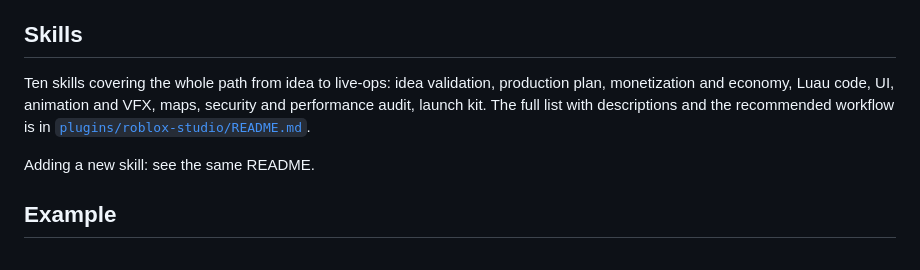
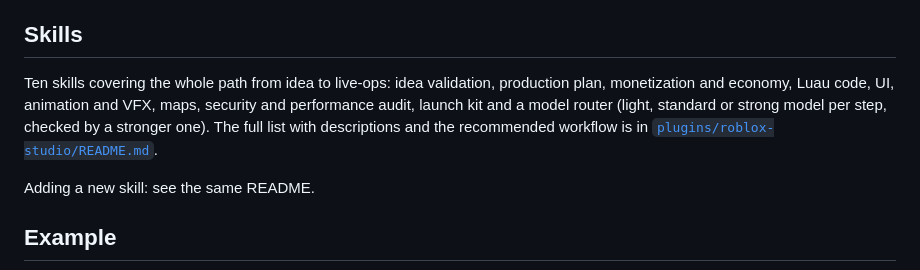
Before and after one commit to G3LO1/gelo, a Markdown page: README.md, the part around the change. Rendered like a GitHub page.

Commit message:
README: mention the model router
Co-Authored-By: Claude Sonnet 5.5 <noreply@anthropic.com>
Claude-Session: https://claude.ai/code/session_0121FAggK6FvMMKMcpfEhbg4

```diff
--- a/README.md
+++ b/README.md
@@ -39,8 +39,8 @@ The skills work best with the Roblox Studio MCP tools connected, so Claude can b
 ## Skills
 
 Ten skills covering the whole path from idea to live-ops: idea validation, production plan, monetization and economy,
-Luau code, UI, animation and VFX, maps, security and performance audit, launch kit. The full list with descriptions and the recommended workflow
-is in [`plugins/roblox-studio/README.md`](plugins/roblox-studio/README.md).
+Luau code, UI, animation and VFX, maps, security and performance audit, launch kit and a model router (light, standard or strong model per step, checked by a stronger one). The full list with
+descriptions and the recommended workflow is in [`plugins/roblox-studio/README.md`](plugins/roblox-studio/README.md).
 
 Adding a new skill: see the same README.
 
```
